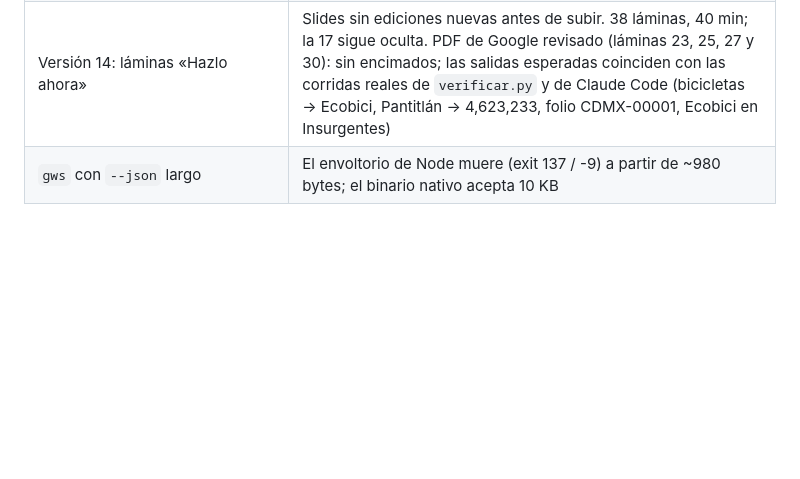
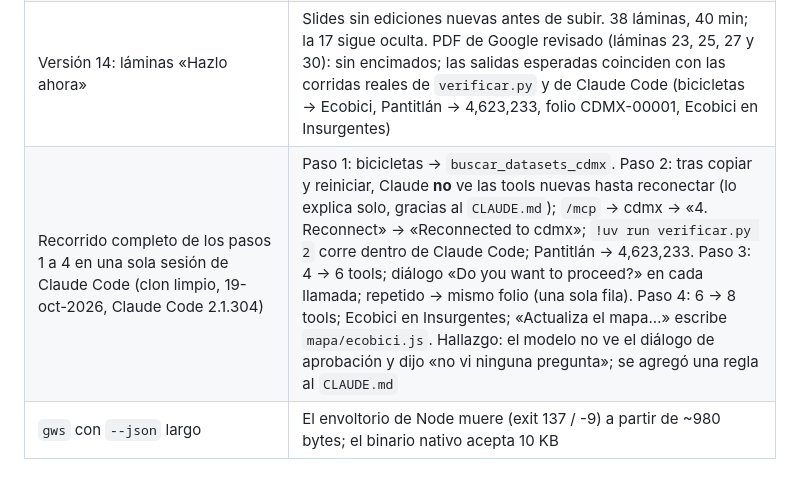
Before and after one commit to danteese/claude-mcp-ibero-2026, a Markdown page: docs/verificacion.md, the part around the change. Rendered like a GitHub page; blank space fills up the shorter version.

```diff
--- a/docs/verificacion.md
+++ b/docs/verificacion.md
@@ -105,6 +105,7 @@ promedio. Las dos corridas usaron el modelo por defecto de Claude Code.
 | Versión 12: orden de Dante, lámina oculta y referencias | Slides tenía 32 láminas reordenadas; emparejadas por contenido: 7 cambios de Dante, todos replicados. Generado contra Slides: mismo texto en las 32, lámina 17 oculta en ambos, sólo difieren las notas corregidas a propósito. QR de la lámina 10 decodificado con OpenCV: abre el repo. 20 enlaces de referencias con código 200. 40 min |
 | Versión 13: ciclo de cada paso y octava tanda de Dante | Slides comparado: dos ediciones de Dante (láminas 16 y 19), replicadas; fuera de la lámina nueva y de los recordatorios en los pasos, el texto coincide y la lámina 17 sigue oculta. 34 láminas, 40 min |
 | Versión 14: láminas «Hazlo ahora» | Slides sin ediciones nuevas antes de subir. 38 láminas, 40 min; la 17 sigue oculta. PDF de Google revisado (láminas 23, 25, 27 y 30): sin encimados; las salidas esperadas coinciden con las corridas reales de `verificar.py` y de Claude Code (bicicletas → Ecobici, Pantitlán → 4,623,233, folio CDMX-00001, Ecobici en Insurgentes) |
+| Recorrido completo de los pasos 1 a 4 en una sola sesión de Claude Code (clon limpio, 19-oct-2026, Claude Code 2.1.304) | Paso 1: bicicletas → `buscar_datasets_cdmx`. Paso 2: tras copiar y reiniciar, Claude **no** ve las tools nuevas hasta reconectar (lo explica solo, gracias al `CLAUDE.md`); `/mcp` → cdmx → «4. Reconnect» → «Reconnected to cdmx»; `!uv run verificar.py 2` corre dentro de Claude Code; Pantitlán → 4,623,233. Paso 3: 4 → 6 tools; diálogo «Do you want to proceed?» en cada llamada; repetido → mismo folio (una sola fila). Paso 4: 6 → 8 tools; Ecobici en Insurgentes; «Actualiza el mapa…» escribe `mapa/ecobici.js`. Hallazgo: el modelo no ve el diálogo de aprobación y dijo «no vi ninguna pregunta»; se agregó una regla al `CLAUDE.md` |
 | `gws` con `--json` largo | El envoltorio de Node muere (exit 137 / -9) a partir de ~980 bytes; el binario nativo acepta 10 KB |
 
 ## Estilo
```
Also changed, not shown: CLAUDE.md (+2 -0 lines).
